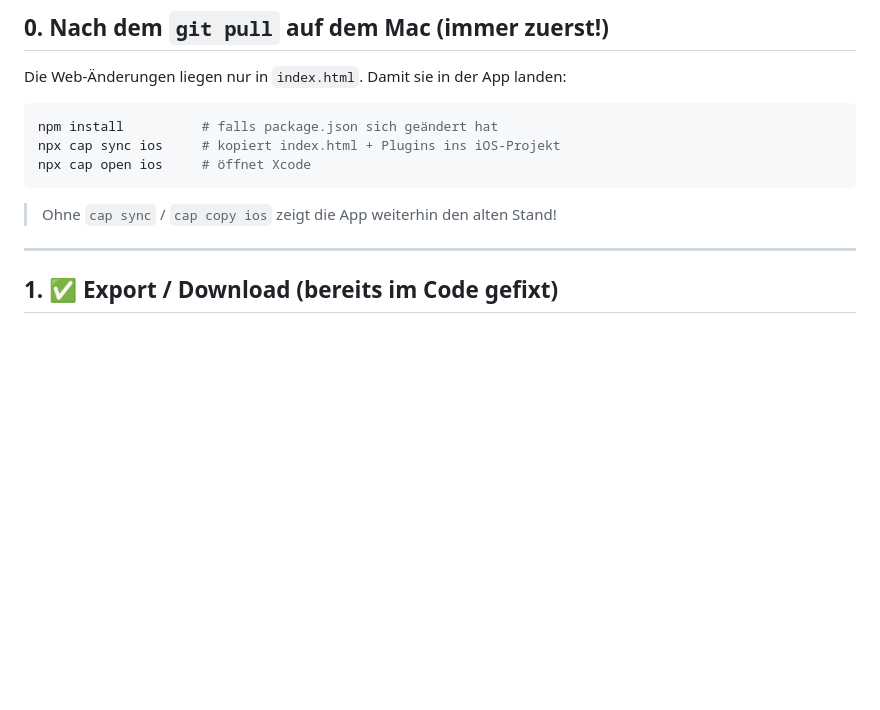
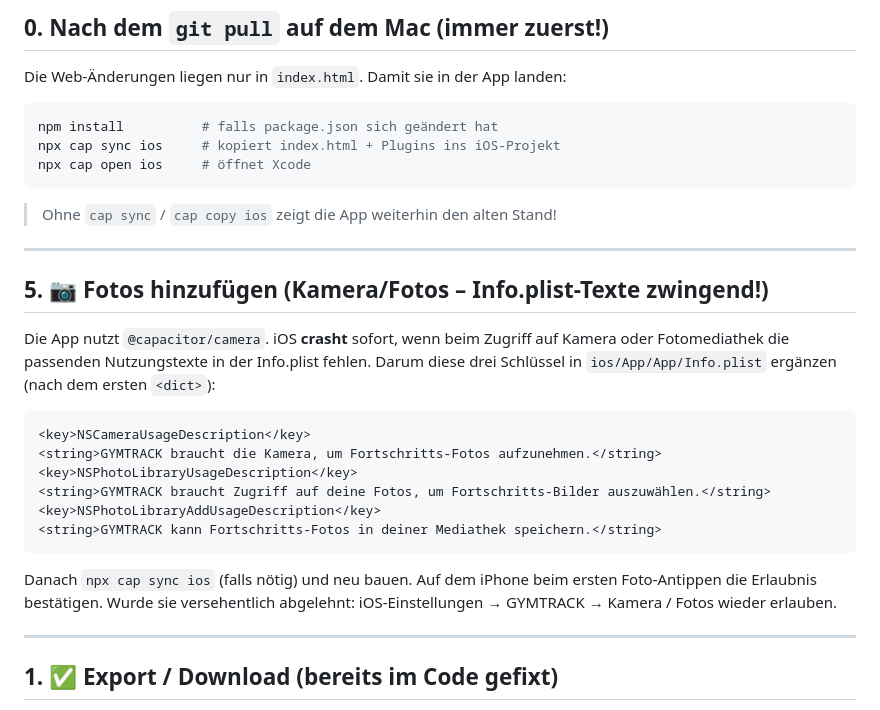
Before and after one commit to nchristen999-hue/gym-app, a Markdown page: NATIVE_SETUP.md, the part around the change. GitHub-like rendering; blank space fills up the shorter version.

Commit message:
Document required camera/photo Info.plist keys (fixes photo crash)
Co-Authored-By: Claude Opus 4.8 <noreply@anthropic.com>

````diff
--- a/NATIVE_SETUP.md
+++ b/NATIVE_SETUP.md
@@ -14,6 +14,27 @@ npx cap open ios     # öffnet Xcode
 ```
 
 > Ohne `cap sync` / `cap copy ios` zeigt die App weiterhin den alten Stand!
+
+---
+
+## 5. 📷 Fotos hinzufügen (Kamera/Fotos – Info.plist-Texte zwingend!)
+
+Die App nutzt `@capacitor/camera`. iOS **crasht** sofort, wenn beim Zugriff auf Kamera
+oder Fotomediathek die passenden Nutzungstexte in der Info.plist fehlen. Darum diese
+drei Schlüssel in `ios/App/App/Info.plist` ergänzen (nach dem ersten `<dict>`):
+
+```xml
+<key>NSCameraUsageDescription</key>
+<string>GYMTRACK braucht die Kamera, um Fortschritts-Fotos aufzunehmen.</string>
+<key>NSPhotoLibraryUsageDescription</key>
+<string>GYMTRACK braucht Zugriff auf deine Fotos, um Fortschritts-Bilder auszuwählen.</string>
+<key>NSPhotoLibraryAddUsageDescription</key>
+<string>GYMTRACK kann Fortschritts-Fotos in deiner Mediathek speichern.</string>
+```
+
+Danach `npx cap sync ios` (falls nötig) und neu bauen. Auf dem iPhone beim ersten
+Foto-Antippen die Erlaubnis bestätigen. Wurde sie versehentlich abgelehnt:
+iOS-Einstellungen → GYMTRACK → Kamera / Fotos wieder erlauben.
 
 ---
 
````
